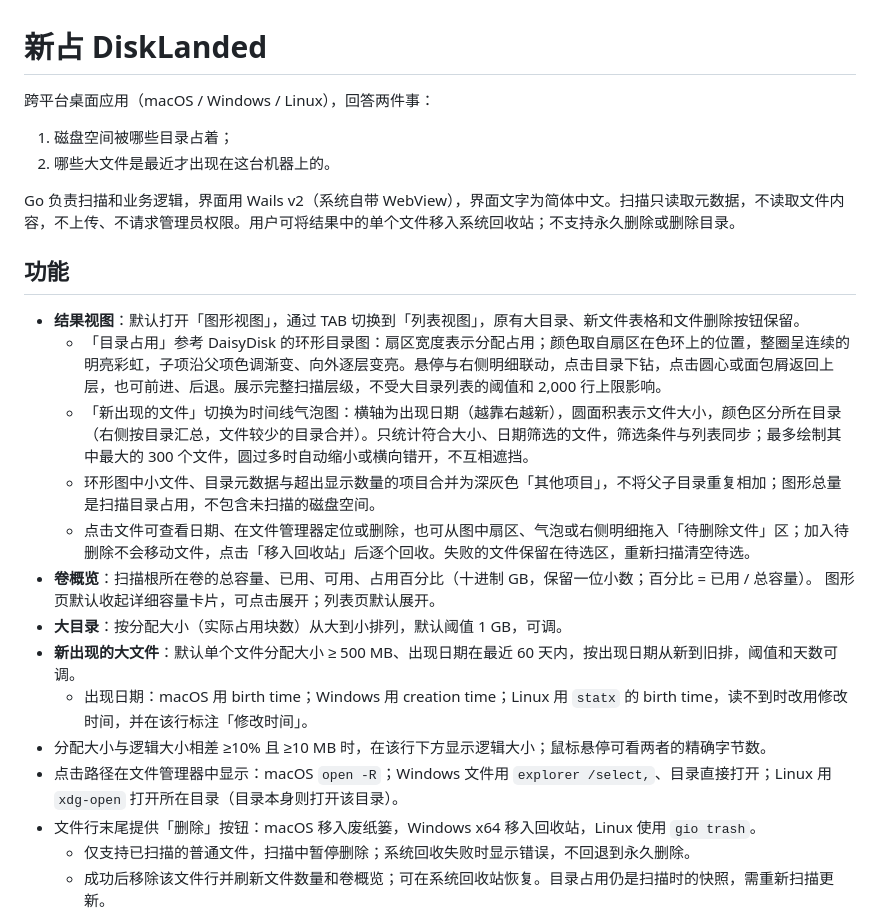
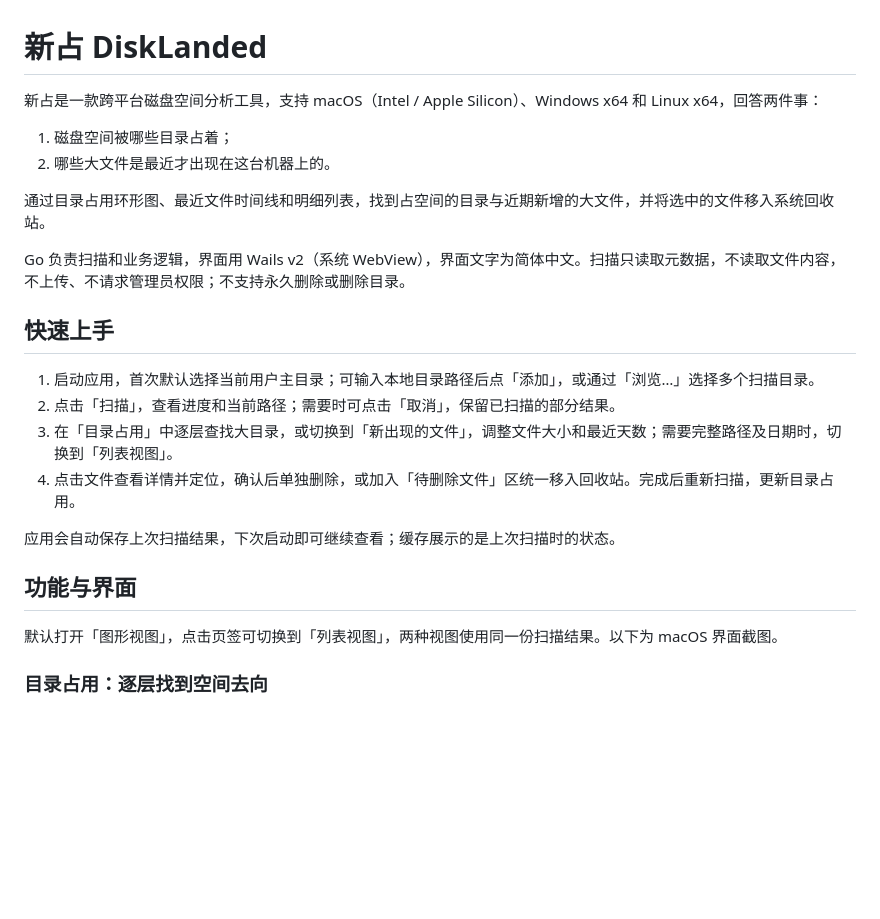
Before and after one commit to OscarKing888/DiskLanded, a Markdown page: README.md, the part around one of its changes. Drawn GitHub-style; blank space fills up the shorter version.

```diff
--- a/README.md
+++ b/README.md
@@ -1,26 +1,26 @@
 # 新占 DiskLanded
 
-跨平台桌面应用（macOS / Windows / Linux），回答两件事：
+新占是一款跨平台磁盘空间分析工具，支持 macOS（Intel / Apple Silicon）、Windows x64 和 Linux x64，回答两件事：
 
 1. 磁盘空间被哪些目录占着；
 2. 哪些大文件是最近才出现在这台机器上的。
 
-Go 负责扫描和业务逻辑，界面用 Wails v2（系统自带 WebView），界面文字为简体中文。扫描只读取元数据，不读取文件内容，不上传、不请求管理员权限。用户可将结果中的单个文件移入系统回收站；不支持永久删除或删除目录。
+通过目录占用环形图、最近文件时间线和明细列表，找到占空间的目录与近期新增的大文件，并将选中的文件移入系统回收站。
 
-## 功能
+Go 负责扫描和业务逻辑，界面用 Wails v2（系统 WebView），界面文字为简体中文。扫描只读取元数据，不读取文件内容，不上传、不请求管理员权限；不支持永久删除或删除目录。
 
-- **结果视图**：默认打开「图形视图」，通过 TAB 切换到「列表视图」，原有大目录、新文件表格和文件删除按钮保留。
-  - 「目录占用」参考 DaisyDisk 的环形目录图：扇区宽度表示分配占用；颜色取自扇区在色环上的位置，整圈呈连续的明亮彩虹，子项沿父项色调渐变、向外逐层变亮。悬停与右侧明细联动，点击目录下钻，点击圆心或面包屑返回上层，也可前进、后退。展示完整扫描层级，不受大目录列表的阈值和 2,000 行上限影响。
-  - 「新出现的文件」切换为时间线气泡图：横轴为出现日期（越靠右越新），圆面积表示文件大小，颜色区分所在目录（右侧按目录汇总，文件较少的目录合并）。只统计符合大小、日期筛选的文件，筛选条件与列表同步；最多绘制其中最大的 300 个文件，圆过多时自动缩小或横向错开，不互相遮挡。
-  - 环形图中小文件、目录元数据与超出显示数量的项目合并为深灰色「其他项目」，不将父子目录重复相加；图形总量是扫描目录占用，不包含未扫描的磁盘空间。
-  - 点击文件可查看日期、在文件管理器定位或删除，也可从图中扇区、气泡或右侧明细拖入「待删除文件」区；加入待删除不会移动文件，点击「移入回收站」后逐个回收。失败的文件保留在待选区，重新扫描清空待选。
-- **卷概览**：扫描根所在卷的总容量、已用、可用、占用百分比（十进制 GB，保留一位小数；百分比 = 已用 / 总容量）。
-  图形页默认收起详细容量卡片，可点击展开；列表页默认展开。
-- **大目录**：按分配大小（实际占用块数）从大到小排列，默认阈值 1 GB，可调。
-- **新出现的大文件**：默认单个文件分配大小 ≥ 500 MB、出现日期在最近 60 天内，按出现日期从新到旧排，阈值和天数可调。
-  - 出现日期：macOS 用 birth time；Windows 用 creation time；Linux 用 `statx` 的 birth time，读不到时改用修改时间，并在该行标注「修改时间」。
-- 分配大小与逻辑大小相差 ≥10% 且 ≥10 MB 时，在该行下方显示逻辑大小；鼠标悬停可看两者的精确字节数。
-- 点击路径在文件管理器中显示：macOS `open -R`；Windows 文件用 `explorer /select,`、目录直接打开；Linux 用 `xdg-open` 打开所在目录（目录本身则打开该目录）。
-- 文件行末尾提供「删除」按钮：macOS 移入废纸篓，Windows x64 移入回收站，Linux 使用 `gio trash`。
-  - 仅支持已扫描的普通文件，扫描中暂停删除；系统回收失败时显示错误，不回退到永久删除。
-  - 成功后移除该文件行并刷新文件数量和卷概览；可在系统回收站恢复。目录占用仍是扫描时的快照，需重新扫描更新。
+## 快速上手
+
+1. 启动应用，首次默认选择当前用户主目录；可输入本地目录路径后点「添加」，或通过「浏览…」选择多个扫描目录。
+2. 点击「扫描」，查看进度和当前路径；需要时可点击「取消」，保留已扫描的部分结果。
+3. 在「目录占用」中逐层查找大目录，或切换到「新出现的文件」，调整文件大小和最近天数；需要完整路径及日期时，切换到「列表视图」。
+4. 点击文件查看详情并定位，确认后单独删除，或加入「待删除文件」区统一移入回收站。完成后重新扫描，更新目录占用。
+
+应用会自动保存上次扫描结果，下次启动即可继续查看；缓存展示的是上次扫描时的状态。
+
+## 功能与界面
+
+默认打开「图形视图」，点击页签可切换到「列表视图」，两种视图使用同一份扫描结果。以下为 macOS 界面截图。
+
+### 目录占用：逐层找到空间去向
+
```
Also changed, not shown: other parts of README.md (+43 -0 lines), images/UI1.png (added), images/UI2.png (added), images/UI3.png (added).
